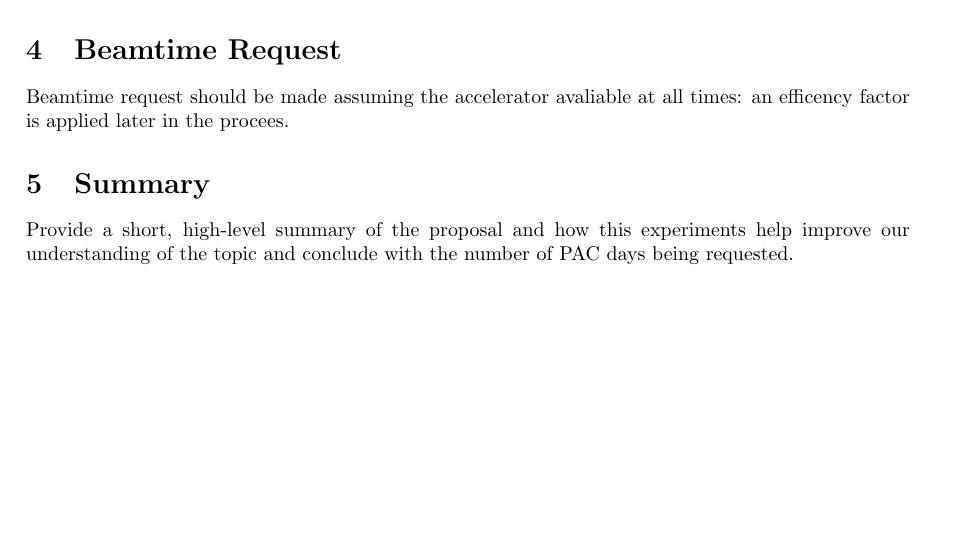
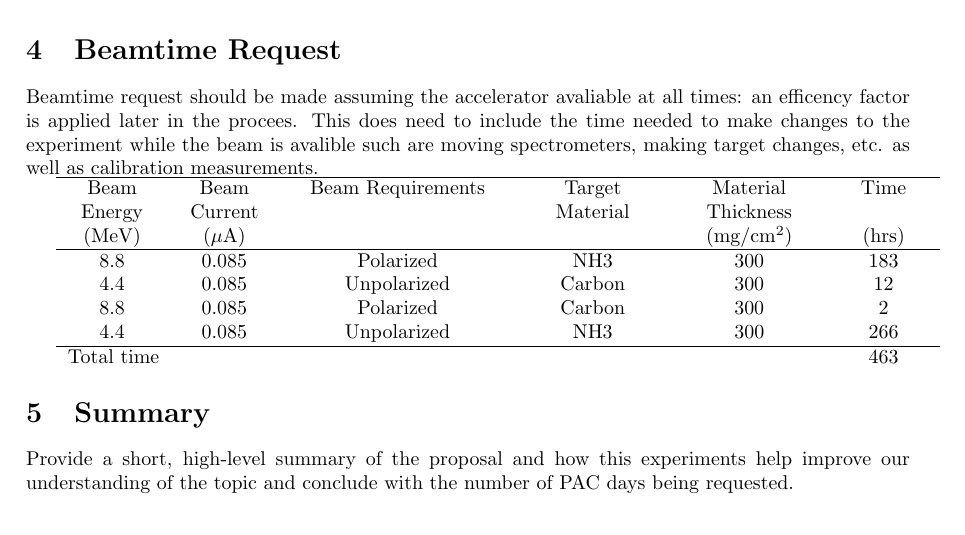
Before and after one commit to JeffersonLab/PAC-Proposal-Template, a LaTeX document (main.tex): part of page 3 of 4, cut so that both start at the same text. Compiled offline with pdfLaTeX.

Commit message:
Update main.tex

```diff
--- a/main.tex
+++ b/main.tex
@@ -10,6 +10,14 @@
 \usepackage{orcidlink}                % orcid package
 \usepackage[affil-it,blocks]{authblk} % author list package
 
+\usepackage{tabularx}
+\usepackage{spreadtab}
+\usepackage{ragged2e}
+
+\newcolumntype{C}[1]{>{\centering\arraybackslash}p{#1}}
+\newcolumntype{T}{>{\raggedright\arraybackslash}X}
+\renewcommand{\tabularxcolumn}[1]{>{\centering\arraybackslash}p{#1}}
+\newcolumntype\mCol{@{}l@{}}
 
 \begin{document}
 \title{Tile of your physics proposal \\(PAC53)} % EDIT to be your proposal name
@@ -49,7 +57,18 @@ For the large acceptance devises such as CLAS or GlueX this section should provi
 
 \section{Beamtime Request}
 
-Beamtime request should be made assuming the accelerator avaliable at all times: an efficency factor is applied later in the procees.
+Beamtime request should be made assuming the accelerator avaliable at all times: an efficency factor is applied later in the procees.    This does need to include the time needed to make changes to the experiment while the beam is avalible such are moving spectrometers, making target changes, etc. as well as calibration measurements.
+
+\begin{spreadtab}{{tabularx}{\textwidth}{C{0.1\textwidth}C{0.1\textwidth}XC{0.15\textwidth}C{0.15\textwidth}C{0.1\textwidth}}}
+\hline
+    @Beam Energy & @Beam Current & @Beam Requirements & @Target Material & @Material Thickness & @Time \\
+    @(MeV) & @($\mu$A) & @ & @ & @(mg/cm$^2$) & @(hrs) \\ \hline
+    8.8 & 0.085 & @Polarized   & @NH3    & 300 & 183 \\
+    4.4 & 0.085 & @Unpolarized & @Carbon & 300 & 12 \\
+    8.8 & 0.085 & @Polarized   & @Carbon & 300 & 2 \\
+    4.4 & 0.085 & @Unpolarized & @NH3    & 300 & 266 \\ \hline
+    \multicolumn{5}{l}{@Total time} & \multicolumn{1}{c}{:={sum(f2:[0,-1])}}
+\end{spreadtab}
 
 
 \section{Summary}
```
